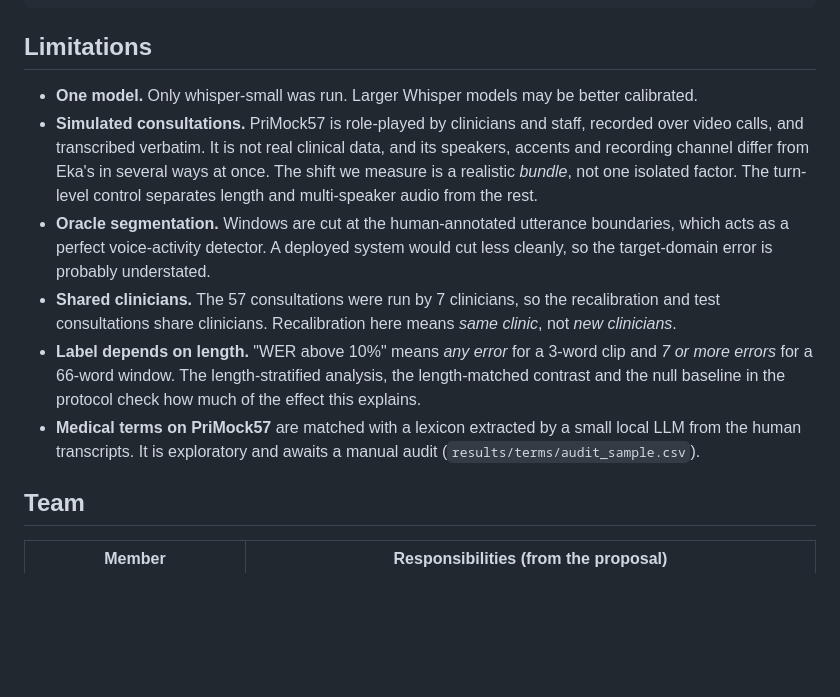
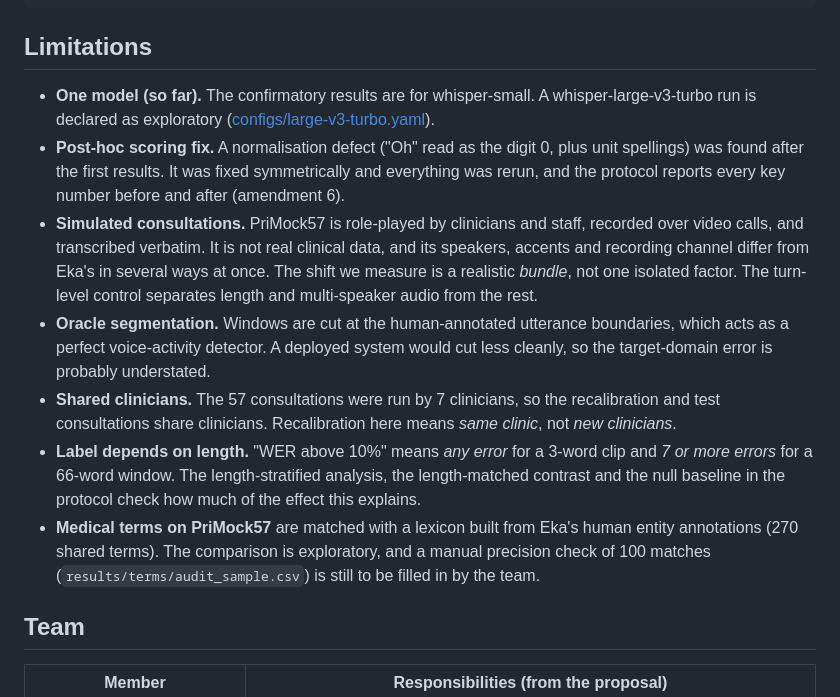
Before and after one commit to neric-joel/DL-Project-, a Markdown page: README.md, the part around one of its changes. Rendered like a GitHub page; blank space fills up the shorter version.

Commit message:
Write up the findings in the README

```diff
--- a/README.md
+++ b/README.md
@@ -137,7 +196,11 @@ tests/                   pytest suite
 
 ## Limitations
 
-* **One model.** Only whisper-small was run. Larger Whisper models may be better calibrated.
+* **One model (so far).** The confirmatory results are for whisper-small. A whisper-large-v3-turbo run is
+  declared as exploratory ([configs/large-v3-turbo.yaml](configs/large-v3-turbo.yaml)).
+* **Post-hoc scoring fix.** A normalisation defect ("Oh" read as the digit 0, plus unit spellings) was
+  found after the first results. It was fixed symmetrically and everything was rerun, and the protocol reports
+  every key number before and after (amendment 6).
 * **Simulated consultations.** PriMock57 is role-played by clinicians and staff, recorded over video
   calls, and transcribed verbatim. It is not real clinical data, and its speakers, accents and recording
   channel differ from Eka's in several ways at once. The shift we measure is a realistic *bundle*, not one
@@ -150,8 +213,9 @@ tests/                   pytest suite
 * **Label depends on length.** "WER above 10%" means *any error* for a 3-word clip and *7 or more errors*
   for a 66-word window. The length-stratified analysis, the length-matched contrast and the null
   baseline in the protocol check how much of the effect this explains.
-* **Medical terms on PriMock57** are matched with a lexicon extracted by a small local LLM from the human
-  transcripts. It is exploratory and awaits a manual audit (`results/terms/audit_sample.csv`).
+* **Medical terms on PriMock57** are matched with a lexicon built from Eka's human entity annotations
+  (270 shared terms). The comparison is exploratory, and a manual precision check of 100 matches
+  (`results/terms/audit_sample.csv`) is still to be filled in by the team.
 
 ## Team
 
```
Also changed, not shown: other parts of README.md (+60 -1 lines).
